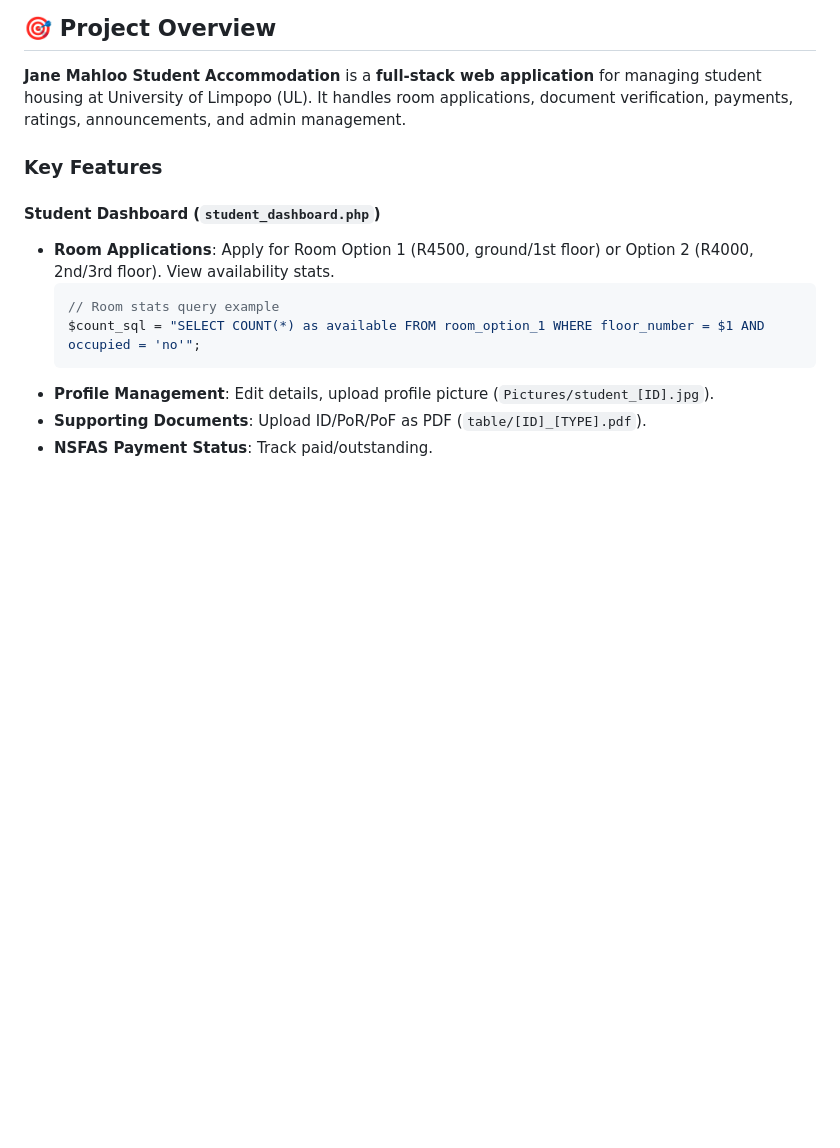
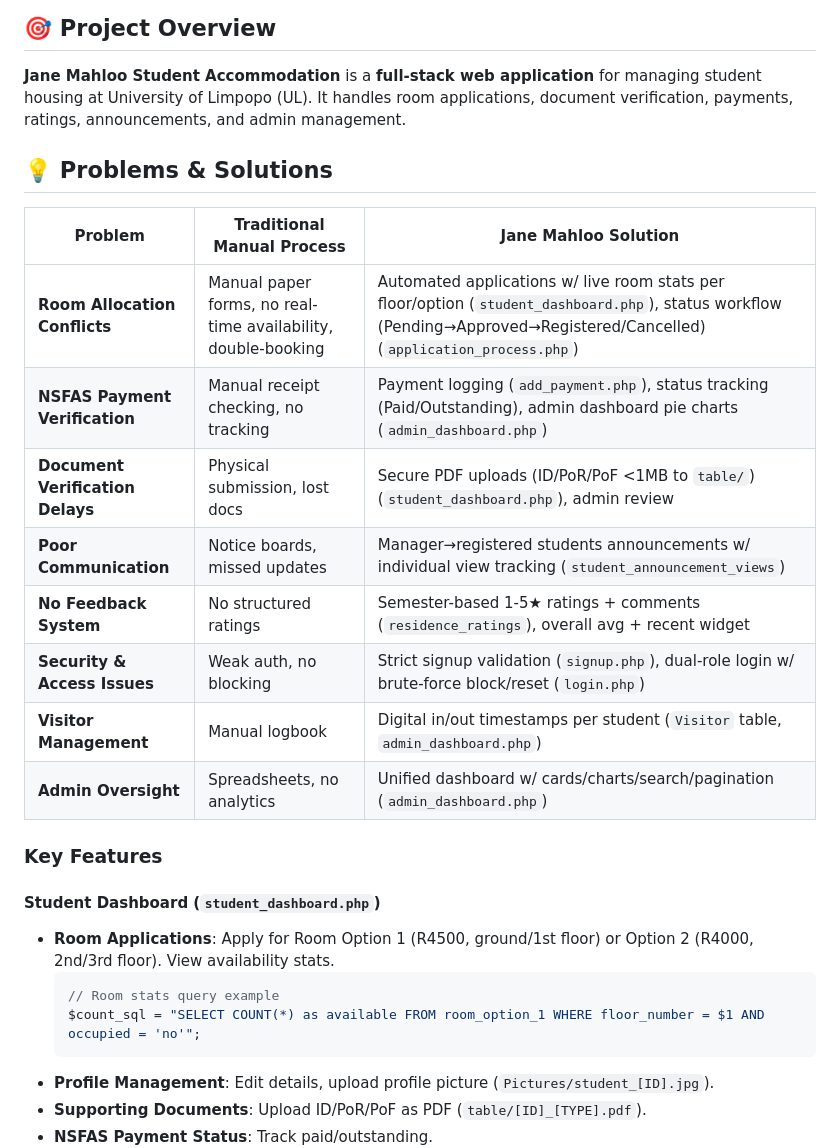
Before and after one commit to mashudu-ntimbane/Student-Accommodation-Management-System, a Markdown page: README.md, the part around the change. Drawn GitHub-style; blank space fills up the shorter version.

```diff
--- a/README.md
+++ b/README.md
@@ -9,6 +9,19 @@
 
 ## 🎯 Project Overview
 **Jane Mahloo Student Accommodation** is a **full-stack web application** for managing student housing at University of Limpopo (UL). It handles room applications, document verification, payments, ratings, announcements, and admin management.
+
+## 💡 Problems & Solutions
+
+| **Problem** | **Traditional Manual Process** | **Jane Mahloo Solution** |
+|-------------|--------------------------------|--------------------------|
+| **Room Allocation Conflicts** | Manual paper forms, no real-time availability, double-booking | Automated applications w/ live room stats per floor/option (`student_dashboard.php`), status workflow (Pending→Approved→Registered/Cancelled) (`application_process.php`) |
+| **NSFAS Payment Verification** | Manual receipt checking, no tracking | Payment logging (`add_payment.php`), status tracking (Paid/Outstanding), admin dashboard pie charts (`admin_dashboard.php`) |
+| **Document Verification Delays** | Physical submission, lost docs | Secure PDF uploads (ID/PoR/PoF <1MB to `table/`) (`student_dashboard.php`), admin review |
+| **Poor Communication** | Notice boards, missed updates | Manager→registered students announcements w/ individual view tracking (`student_announcement_views`) |
+| **No Feedback System** | No structured ratings | Semester-based 1-5★ ratings + comments (`residence_ratings`), overall avg + recent widget |
+| **Security & Access Issues** | Weak auth, no blocking | Strict signup validation (`signup.php`), dual-role login w/ brute-force block/reset (`login.php`) |
+| **Visitor Management** | Manual logbook | Digital in/out timestamps per student (`Visitor` table, `admin_dashboard.php`) |
+| **Admin Oversight** | Spreadsheets, no analytics | Unified dashboard w/ cards/charts/search/pagination (`admin_dashboard.php`) |
 
 ### Key Features
 
```
